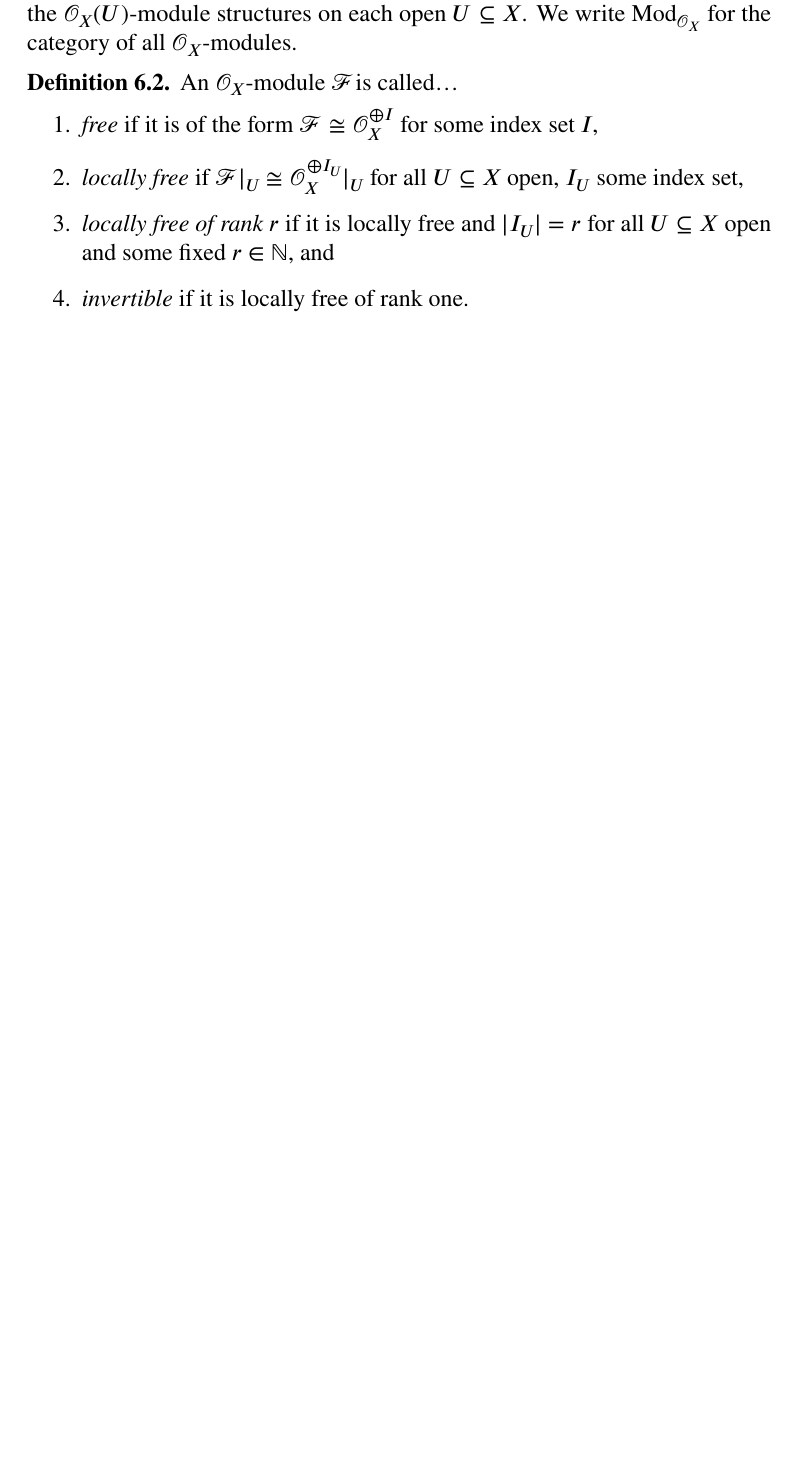
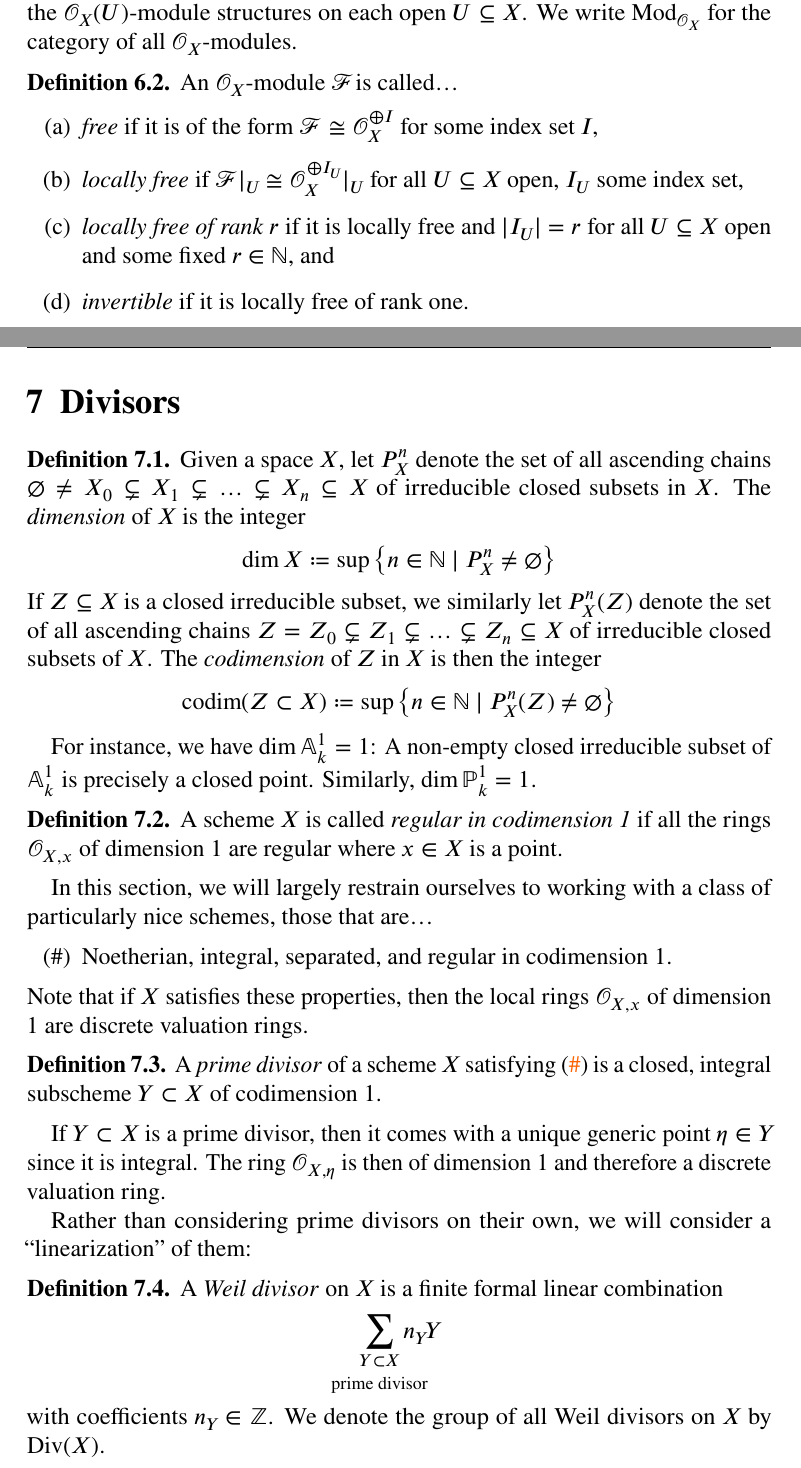
Before and after one commit to bensteffan/algebraic-geometry-1-notes-bonn-ws24, a LaTeX document (src/algebraic_geometry_1_notes.tex): part of page 38 of 40 before the commit and two parts of pages 38 and 39 of 42 after it, the two joined at a grey line, cut so that both start at the same text, the shorter picture padded with empty space. The pictures show the PDF file algebraic_geometry_1_notes.pdf that the author committed with the source.

Commit message:
Add first work on divisors section & bump `latex-packages`
Adds the definitions of principal and Weil divisors as well as some
auxiliary stuff. Also changes all enumerates to alphanumerates. Finally,
upgrades `latex-packages` which fixes an issue with cleveref and custom
labels.

```diff
--- a/src/algebraic_geometry_1_notes.tex
+++ b/src/algebraic_geometry_1_notes.tex
@@ -1593,13 +1596,65 @@ A morphism of $\cO_X$ modules is then a morphism of sheaves compatible with the
 We write $\Mod_{\cO_X}$ for the category of all $\cO_X$-modules.
 \begin{definition}
 	An $\cO_X$-module $\cF$ is called\textellipsis{}
-	\begin{enumerate}
+	\begin{alphanumerate}
 		\item \defineterm[$\cO_X$-module!free]{free} if it is of the form $\cF \isom \cO_X^{\dsum I}$ for some index set $I$,
 		\item \defineterm[$\cO_X$-module!locally free]{locally free} if $\cF|_U \isom \cO_X^{\dsum I_U}|_U$ for all $U \subseteq X$ open, $I_U$ some index set,
 		\item \defineterm[$\cO_X$-module!locally free of rank $r$]{locally free of rank $r$} if it is locally free and $|I_U| = r$ for all $U \subseteq X$ open and some fixed $r \in \N$, and
 		\item \defineterm[$\cO_X$-module!invertible]{invertible}\index{sheaf!invertible|see {$\cO_X$-module!invertible}} if it is locally free of rank one.
-	\end{enumerate}
-\end{definition}
+	\end{alphanumerate}
+\end{definition}
+
+\section{Divisors}
+\begin{definition}
+	Given a space $X$, let $P_X^n$ denote the set of all ascending chains $\emptyset \neq X_0 \subsetneq X_1 \subsetneq \ldots \subsetneq X_n \subseteq X$ of irreducible closed subsets in $X$.
+	The \defineterm{dimension} of $X$ is the integer
+	\begin{equation*}
+		\dim X \coloneq \sup \big\{n \in \N \mid P^n_X \neq \emptyset\big\}
+	\end{equation*}
+	If $Z \subseteq X$ is a closed irreducible subset, we similarly let $P_X^n(Z)$ denote the set of all ascending chains $Z = Z_0 \subsetneq Z_1 \subsetneq \ldots \subsetneq Z_n \subseteq X$ of irreducible closed subsets of $X$.
+	The \defineterm{codimension} of $Z$ in $X$ is then the integer
+	\begin{equation*}
+		\codim(Z \subset X) \coloneq \sup \big\{n \in \N \mid P^n_X(Z) \neq \emptyset\big\}
+	\end{equation*}
+\end{definition}
+For instance, we have $\dim \A^1_k = 1$: A non-empty closed irreducible subset of $\A^1_k$ is precisely a closed point.
+% TODO justify
+Similarly, $\dim \P^1_k = 1$.
+% TODO recall facts about Krull dimension of rings and height of prime ideals, probably in the appendix?
+\begin{definition}
+	A scheme $X$ is called \defineterm[regular scheme!in codimension 1]{regular in codimension 1} if all the rings $\cO_{X, x}$ of dimension 1 are regular where $x \in X$ is a point.
+\end{definition}
+In this section, we will largely restrain ourselves to working with a class of particularly nice schemes, those that are\textellipsis{}
+\begin{alphanumerate}
+	\item[\#]\label{ass:divs:standard} Noetherian, integral, separated, and regular in codimension 1.
+\end{alphanumerate}
+% TODO justify
+Note that if $X$ satisfies these properties, then the local rings $\cO_{X, x}$ of dimension 1 are discrete valuation rings.
+\begin{definition}
+	A \defineterm[divisor!prime]{prime divisor} of a scheme $X$ satisfying \lref{ass:divs:standard} is a closed, integral subscheme $Y \subset X$ of codimension 1.
+\end{definition}
+If $Y \subset X$ is a prime divisor, then it comes with a unique generic point $\eta \in Y$ since it is integral.
+% TODO why?
+The ring $\cO_{X, \eta}$ is then of dimension 1 and therefore a discrete valuation ring.
+
+Rather than considering prime divisors on their own, we will consider a \enquote{linearization} of them:
+\begin{definition}
+	A \defineterm[divisor!Weil]{Weil divisor} on $X$ is a finite formal linear combination
+	\begin{equation*}
+		\sum_{\substack{Y \subset X \\ \mathclap{\text{prime divisor}}}} n_Y Y
+	\end{equation*}
+	with coefficients $n_Y \in \Z$.
+	We denote the group of all Weil divisors on $X$ by $\Div(X)$.
+\end{definition}
+\begin{example}
+	The prime divisors of $\P^1_k$ where $k$ is an algebraically closed field are precisely the closed points.
+	Thus $\Div(\P^k_1)$ consists of finite sums $\sum n_{[a_0 : a_1]} [a_0 : a_1]$ where $a_0, a_1 \in k$ are not both zero.
+\end{example}
+% TODO why?
+\begin{example}
+	Let $f \in k[x_0, x_1, x_2]_d$ be a homogeneous degree-$d$ polynomial where $k$ is an algebraically closed field.
+	Then the prime divisors of $V_+(f) \subseteq \P^2_k$ consist of all the closed points $[a_0 : a_1 : a_2] \in V_+(f)$.
+\end{example}
 
 \printindex
 \printbibliography
```
Also changed, not shown: algebraic_geometry_1_notes.pdf, src/algebraic_geometry_1_notes.tex (55 more changed lines).
